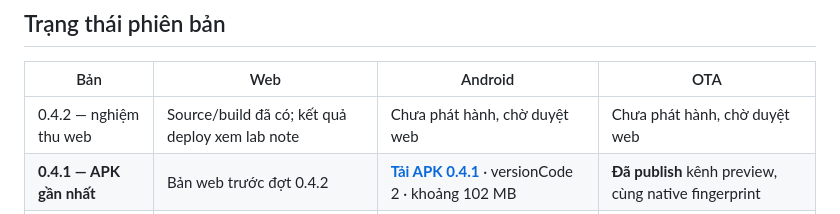
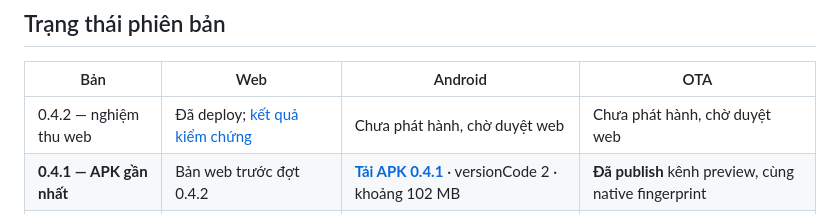
Before and after one commit to Hoangcamng03/EHIS-Next, a Markdown page: docs/MOBILE_RELEASES.md, the part around the change. Rendered like a GitHub page.

```diff
--- a/docs/MOBILE_RELEASES.md
+++ b/docs/MOBILE_RELEASES.md
@@ -16,7 +16,7 @@ Từ bản Android **0.4.1**, EHIS được cấu hình EAS Update kênh `previe
 
 | Bản | Web | Android | OTA |
 |---|---|---|---|
-| 0.4.2 — nghiệm thu web | Source/build đã có; kết quả deploy xem lab note | Chưa phát hành, chờ duyệt web | Chưa phát hành, chờ duyệt web |
+| 0.4.2 — nghiệm thu web | Đã deploy; [kết quả kiểm chứng](VERIFICATION_V0_4_2.md) | Chưa phát hành, chờ duyệt web | Chưa phát hành, chờ duyệt web |
 | **0.4.1 — APK gần nhất** | Bản web trước đợt 0.4.2 | **[Tải APK 0.4.1](https://expo.dev/artifacts/eas/A843wAUos26XMQ22xgAHE6StP5qC0C6_cw5fyf_raKY.apk)** · versionCode 2 · khoảng 102 MB | **Đã publish** kênh preview, cùng native fingerprint |
 | 0.4.0 | Có các vòng cập nhật web sau build | [APK cũ](https://expo.dev/accounts/ehiss-team/projects/ehis-next/builds/cf99a628-de58-4e55-b93c-f48f13178af7), chưa có onboarding mới | Chưa cấu hình trong bộ cài này |
 
```
Also changed, not shown: docs/LAB_NOTES.md (+2 -0 lines), docs/VERIFICATION_V0_4_2.md (+2 -2 lines).
